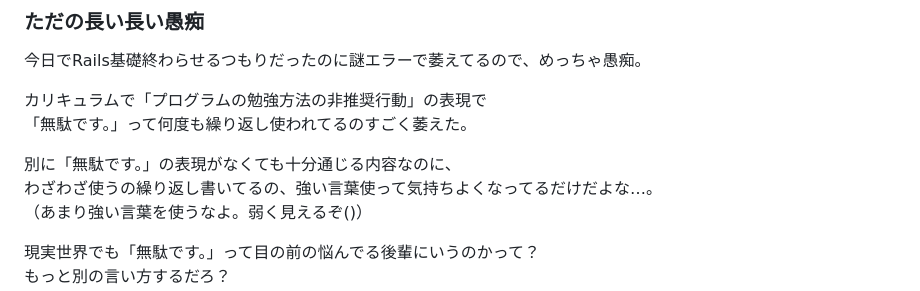
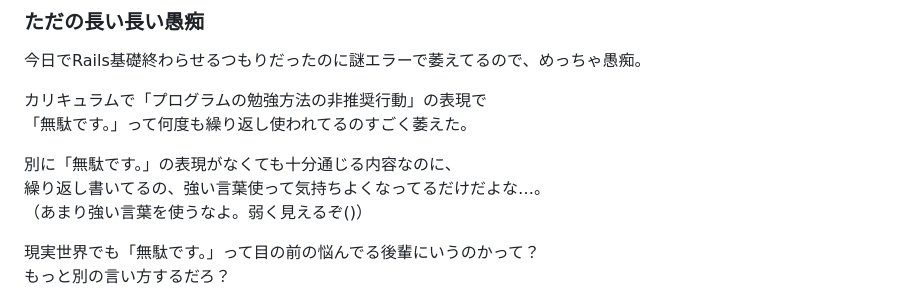
Before and after one commit to Iwasaki-Y0125/TIL, a Markdown page: 2025-11/2025-11-07.md, the part around one of its changes. Rendered like a GitHub page.

```diff
--- a/2025-11/2025-11-07.md
+++ b/2025-11/2025-11-07.md
@@ -37,7 +37,7 @@ adminのUserとBoardのCRUDを一から作る課題。<br>
 「無駄です。」って何度も繰り返し使われてるのすごく萎えた。
 
 別に「無駄です。」の表現がなくても十分通じる内容なのに、<br>
-わざわざ使うの繰り返し書いてるの、強い言葉使って気持ちよくなってるだけだよな…。<br>
+繰り返し書いてるの、強い言葉使って気持ちよくなってるだけだよな…。<br>
 （あまり強い言葉を使うなよ。弱く見えるぞ()）
 
 現実世界でも「無駄です。」って目の前の悩んでる後輩にいうのかって？<br>
```
Also changed, not shown: other parts of 2025-11/2025-11-07.md (+4 -4 lines).
